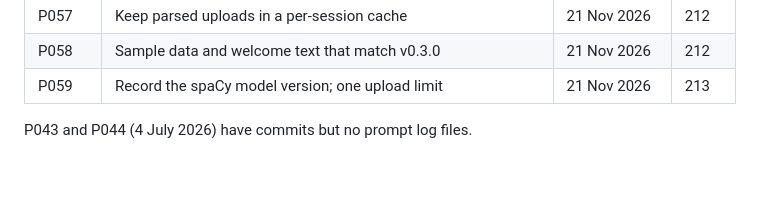
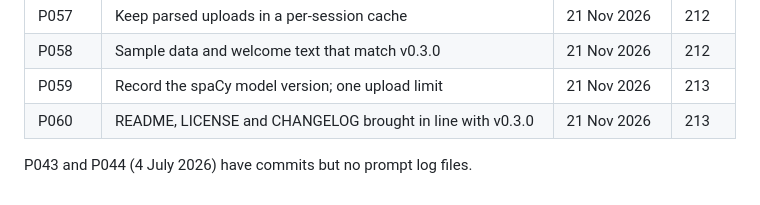
Before and after one commit to oguzkoran-max/lemmata, a Markdown page: prompts/PROMPT_LOG_INDEX.md, the part around the change. Rendered like a GitHub page.

```diff
--- a/prompts/PROMPT_LOG_INDEX.md
+++ b/prompts/PROMPT_LOG_INDEX.md
@@ -59,5 +59,6 @@
 | P057 | Keep parsed uploads in a per-session cache | 21 Nov 2026 | 212 |
 | P058 | Sample data and welcome text that match v0.3.0 | 21 Nov 2026 | 212 |
 | P059 | Record the spaCy model version; one upload limit | 21 Nov 2026 | 213 |
+| P060 | README, LICENSE and CHANGELOG brought in line with v0.3.0 | 21 Nov 2026 | 213 |
 
 P043 and P044 (4 July 2026) have commits but no prompt log files.
```
Also changed, not shown: CHANGELOG.md (+7 -0 lines), README.md (+7 -6 lines), prompts/P060.md (added, +39 -0 lines), assets/screenshot-overview.png (added), 1 other file.
